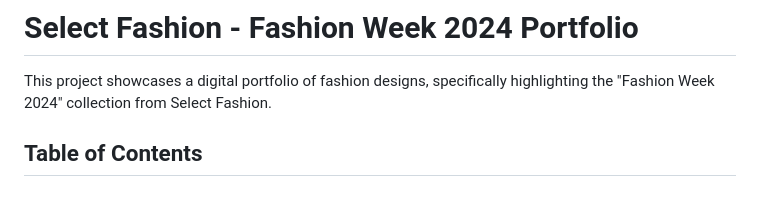
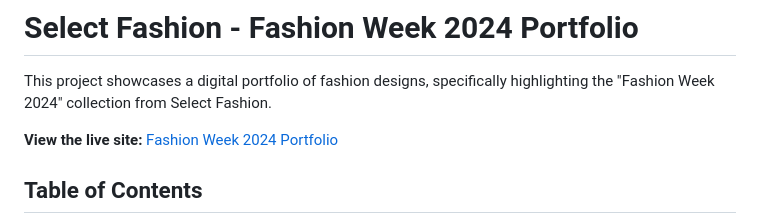
Before and after one commit to webwithsufi/fasion-week-2024, a Markdown page: README.md, the part around the change. GitHub-like rendering; blank space fills up the shorter version.

```diff
--- a/README.md
+++ b/README.md
@@ -1,6 +1,8 @@
 # Select Fashion - Fashion Week 2024 Portfolio
 
 This project showcases a digital portfolio of fashion designs, specifically highlighting the "Fashion Week 2024" collection from Select Fashion.
+
+**View the live site:** [Fashion Week 2024 Portfolio](https://webwithsufi.github.io/fasion-week-2024/)
 
 ## Table of Contents
 
```
